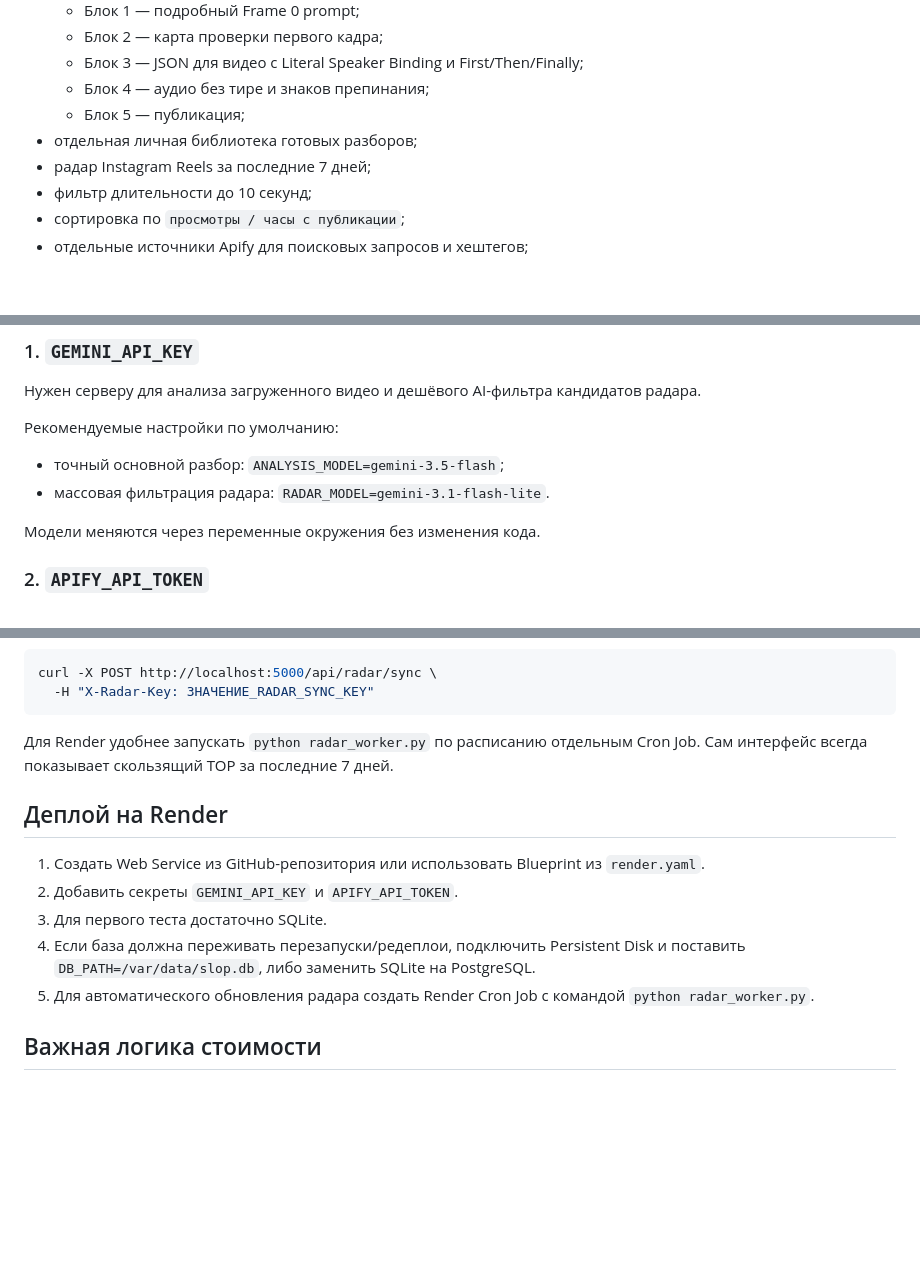
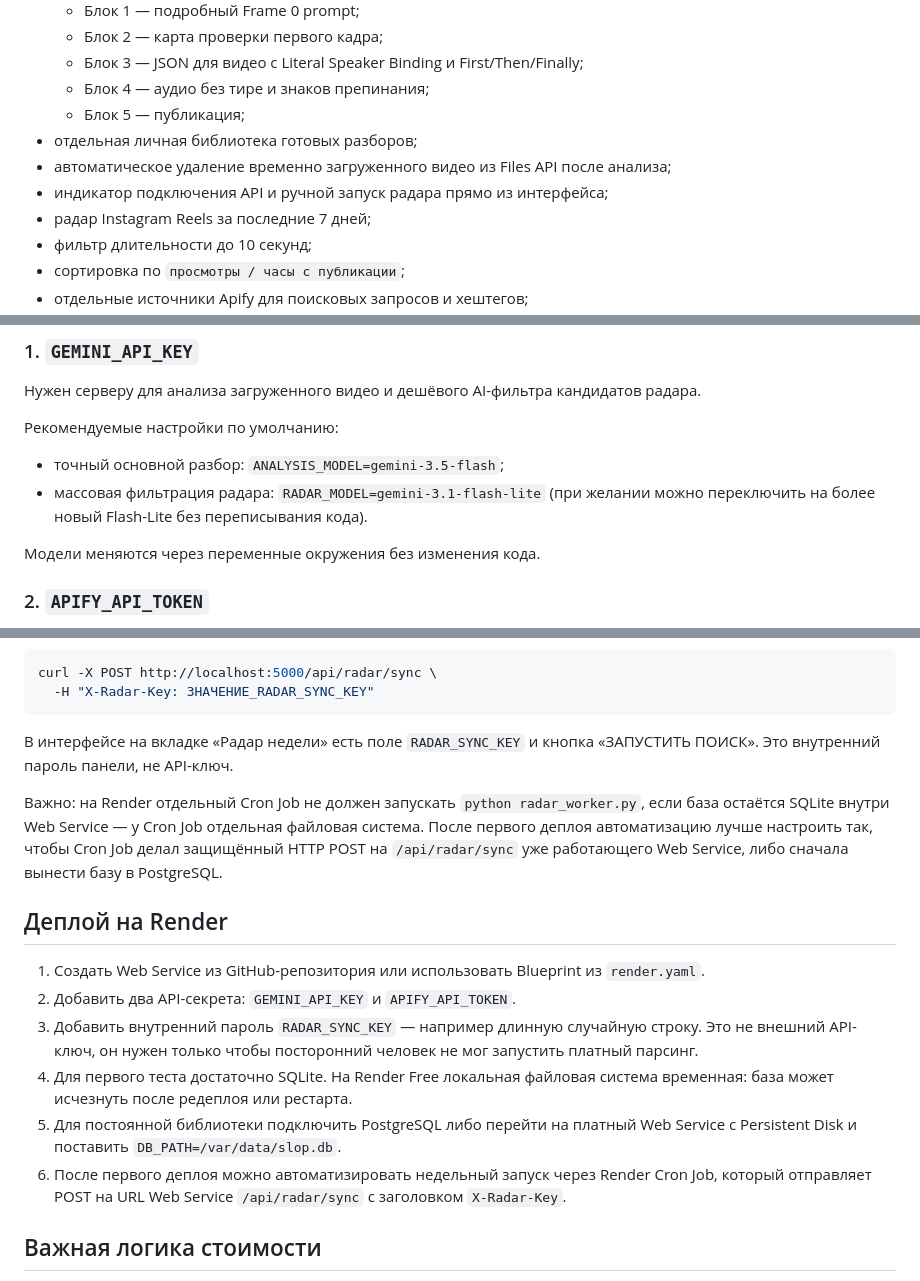
Before and after one commit to ferixdi-png/slop, a Markdown page: README.md, 3 parts joined by grey strips. Rendered like a GitHub page; blank space fills up the shorter version.

Commit message:
document final MVP workflow and Render deployment

````diff
--- a/README.md
+++ b/README.md
@@ -14,6 +14,8 @@
   - Блок 4 — аудио без тире и знаков препинания;
   - Блок 5 — публикация;
 - отдельная личная библиотека готовых разборов;
+- автоматическое удаление временно загруженного видео из Files API после анализа;
+- индикатор подключения API и ручной запуск радара прямо из интерфейса;
 - радар Instagram Reels за последние 7 дней;
 - фильтр длительности до 10 секунд;
 - сортировка по `просмотры / часы с публикации`;
@@ -39,7 +41,7 @@
 Рекомендуемые настройки по умолчанию:
 
 - точный основной разбор: `ANALYSIS_MODEL=gemini-3.5-flash`;
-- массовая фильтрация радара: `RADAR_MODEL=gemini-3.1-flash-lite`.
+- массовая фильтрация радара: `RADAR_MODEL=gemini-3.1-flash-lite` (при желании можно переключить на более новый Flash-Lite без переписывания кода).
 
 Модели меняются через переменные окружения без изменения кода.
 
@@ -91,15 +93,18 @@ curl -X POST http://localhost:5000/api/radar/sync \
   -H "X-Radar-Key: ЗНАЧЕНИЕ_RADAR_SYNC_KEY"
 ```
 
-Для Render удобнее запускать `python radar_worker.py` по расписанию отдельным Cron Job. Сам интерфейс всегда показывает скользящий TOP за последние 7 дней.
+В интерфейсе на вкладке «Радар недели» есть поле `RADAR_SYNC_KEY` и кнопка «ЗАПУСТИТЬ ПОИСК». Это внутренний пароль панели, не API-ключ.
+
+Важно: на Render отдельный Cron Job не должен запускать `python radar_worker.py`, если база остаётся SQLite внутри Web Service — у Cron Job отдельная файловая система. После первого деплоя автоматизацию лучше настроить так, чтобы Cron Job делал защищённый HTTP POST на `/api/radar/sync` уже работающего Web Service, либо сначала вынести базу в PostgreSQL.
 
 ## Деплой на Render
 
 1. Создать Web Service из GitHub-репозитория или использовать Blueprint из `render.yaml`.
-2. Добавить секреты `GEMINI_API_KEY` и `APIFY_API_TOKEN`.
-3. Для первого теста достаточно SQLite.
-4. Если база должна переживать перезапуски/редеплои, подключить Persistent Disk и поставить `DB_PATH=/var/data/slop.db`, либо заменить SQLite на PostgreSQL.
-5. Для автоматического обновления радара создать Render Cron Job с командой `python radar_worker.py`.
+2. Добавить два API-секрета: `GEMINI_API_KEY` и `APIFY_API_TOKEN`.
+3. Добавить внутренний пароль `RADAR_SYNC_KEY` — например длинную случайную строку. Это не внешний API-ключ, он нужен только чтобы посторонний человек не мог запустить платный парсинг.
+4. Для первого теста достаточно SQLite. На Render Free локальная файловая система временная: база может исчезнуть после редеплоя или рестарта.
+5. Для постоянной библиотеки подключить PostgreSQL либо перейти на платный Web Service с Persistent Disk и поставить `DB_PATH=/var/data/slop.db`.
+6. После первого деплоя можно автоматизировать недельный запуск через Render Cron Job, который отправляет POST на URL Web Service `/api/radar/sync` с заголовком `X-Radar-Key`.
 
 ## Важная логика стоимости
 
````
